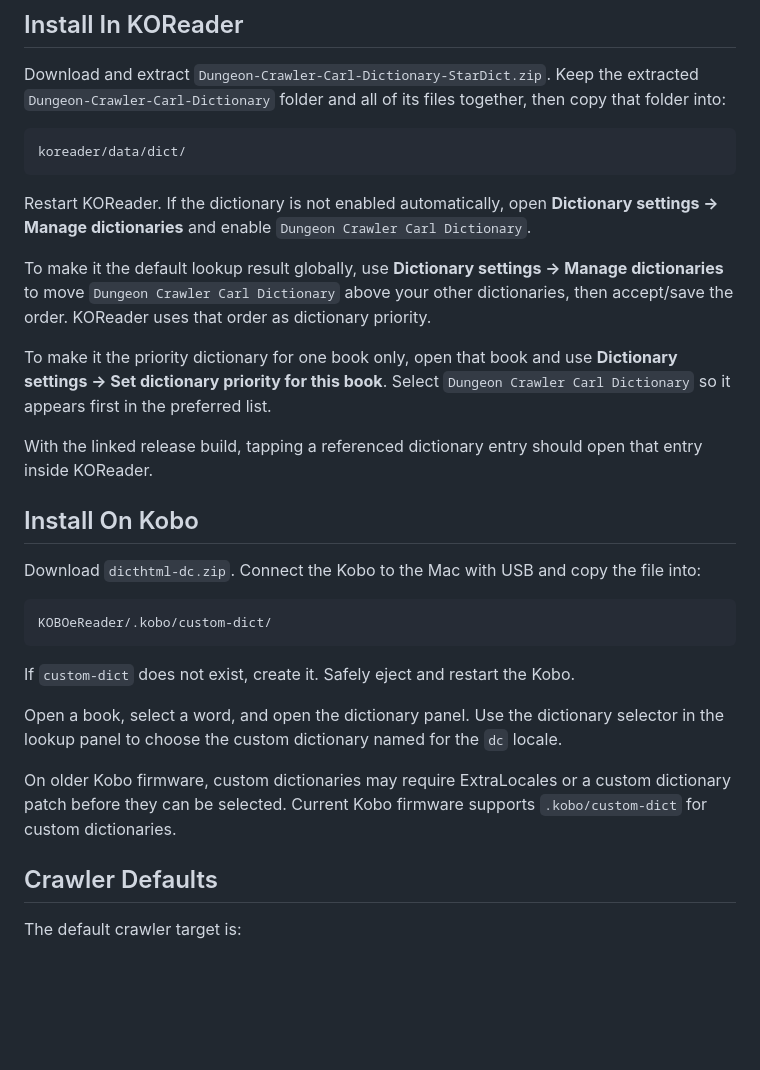
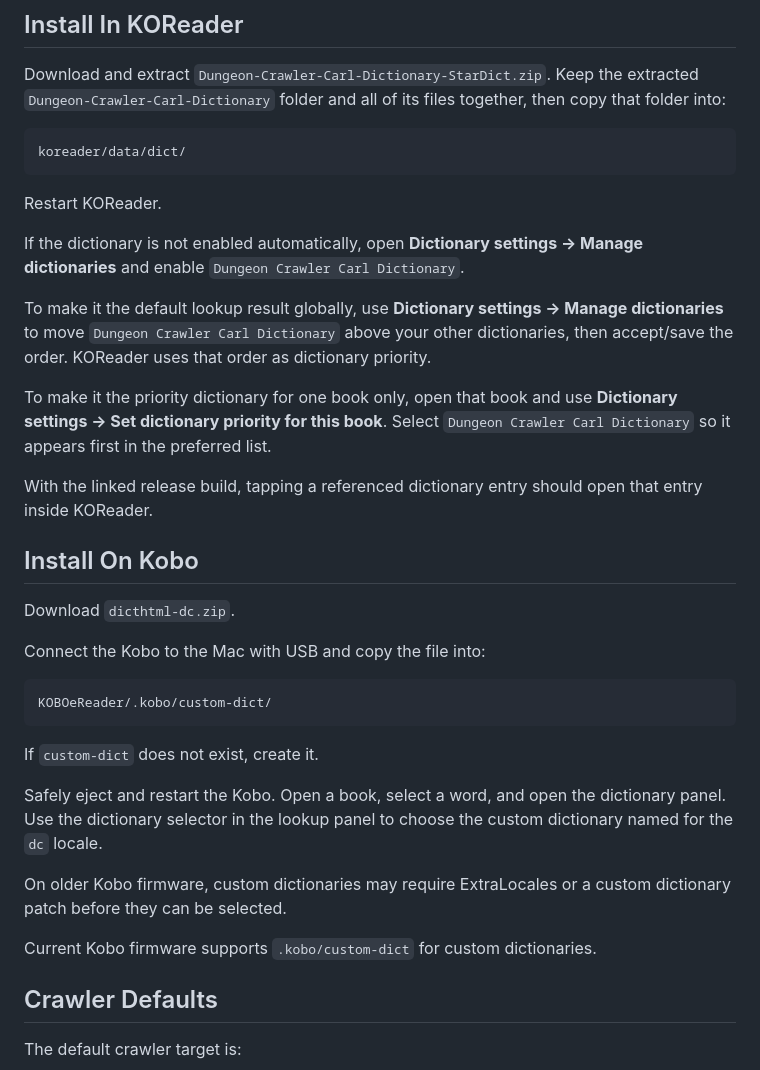
Before and after one commit to jmcguire/dungeon-crawler-carl-dict, a Markdown page: README.md, the part around one of its changes. GitHub-like rendering; blank space fills up the shorter version.

````diff
--- a/README.md
+++ b/README.md
@@ -239,7 +310,9 @@ Download and extract `Dungeon-Crawler-Carl-Dictionary-StarDict.zip`. Keep the ex
 koreader/data/dict/
 ```
 
-Restart KOReader. If the dictionary is not enabled automatically, open **Dictionary settings -> Manage dictionaries** and enable `Dungeon Crawler Carl Dictionary`.
+Restart KOReader.
+
+If the dictionary is not enabled automatically, open **Dictionary settings -> Manage dictionaries** and enable `Dungeon Crawler Carl Dictionary`.
 
 To make it the default lookup result globally, use **Dictionary settings -> Manage dictionaries** to move `Dungeon Crawler Carl Dictionary` above your other dictionaries, then accept/save the order. KOReader uses that order as dictionary priority.
 
@@ -249,17 +322,21 @@ With the linked release build, tapping a referenced dictionary entry should open
 
 ## Install On Kobo
 
-Download `dicthtml-dc.zip`. Connect the Kobo to the Mac with USB and copy the file into:
+Download `dicthtml-dc.zip`.
+
+Connect the Kobo to the Mac with USB and copy the file into:
 
 ```text
 KOBOeReader/.kobo/custom-dict/
 ```
 
-If `custom-dict` does not exist, create it. Safely eject and restart the Kobo.
+If `custom-dict` does not exist, create it.
 
-Open a book, select a word, and open the dictionary panel. Use the dictionary selector in the lookup panel to choose the custom dictionary named for the `dc` locale.
+Safely eject and restart the Kobo. Open a book, select a word, and open the dictionary panel. Use the dictionary selector in the lookup panel to choose the custom dictionary named for the `dc` locale.
 
-On older Kobo firmware, custom dictionaries may require ExtraLocales or a custom dictionary patch before they can be selected. Current Kobo firmware supports `.kobo/custom-dict` for custom dictionaries.
+On older Kobo firmware, custom dictionaries may require ExtraLocales or a custom dictionary patch before they can be selected.
+
+Current Kobo firmware supports `.kobo/custom-dict` for custom dictionaries.
 
 ## Crawler Defaults
 
````
Also changed, not shown: other parts of README.md (+92 -17 lines).
